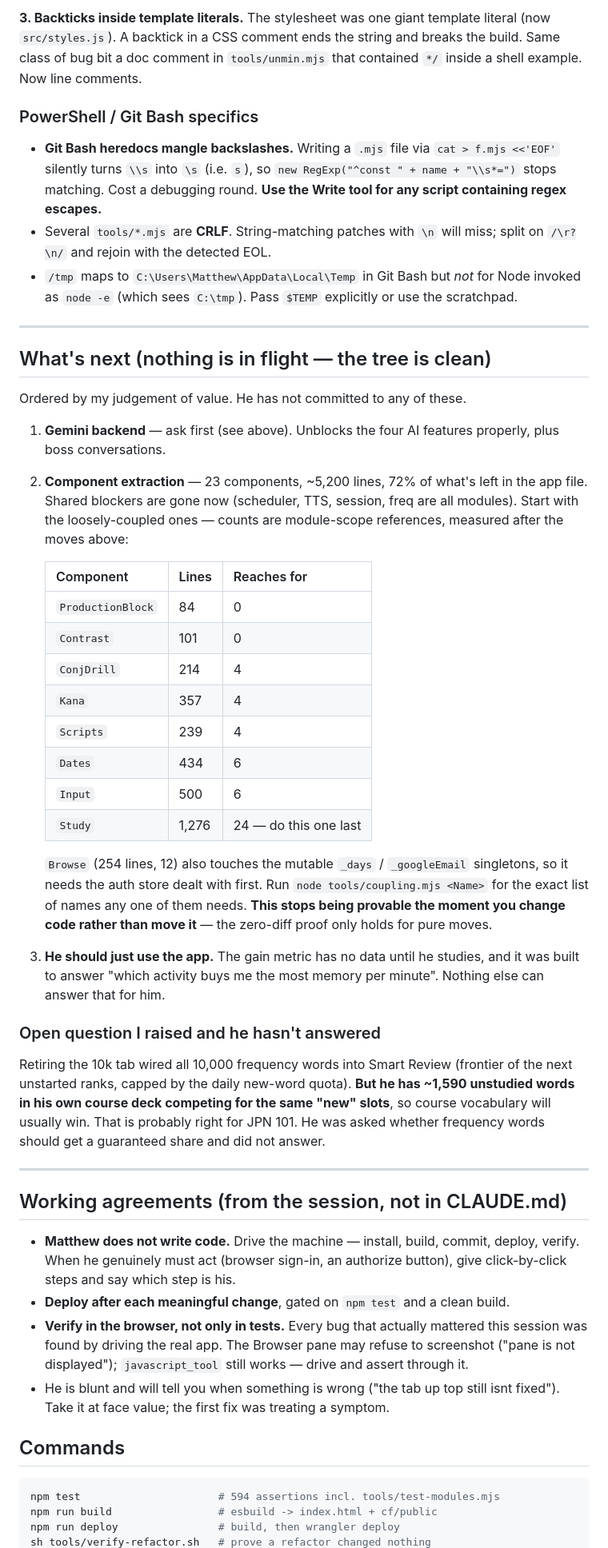
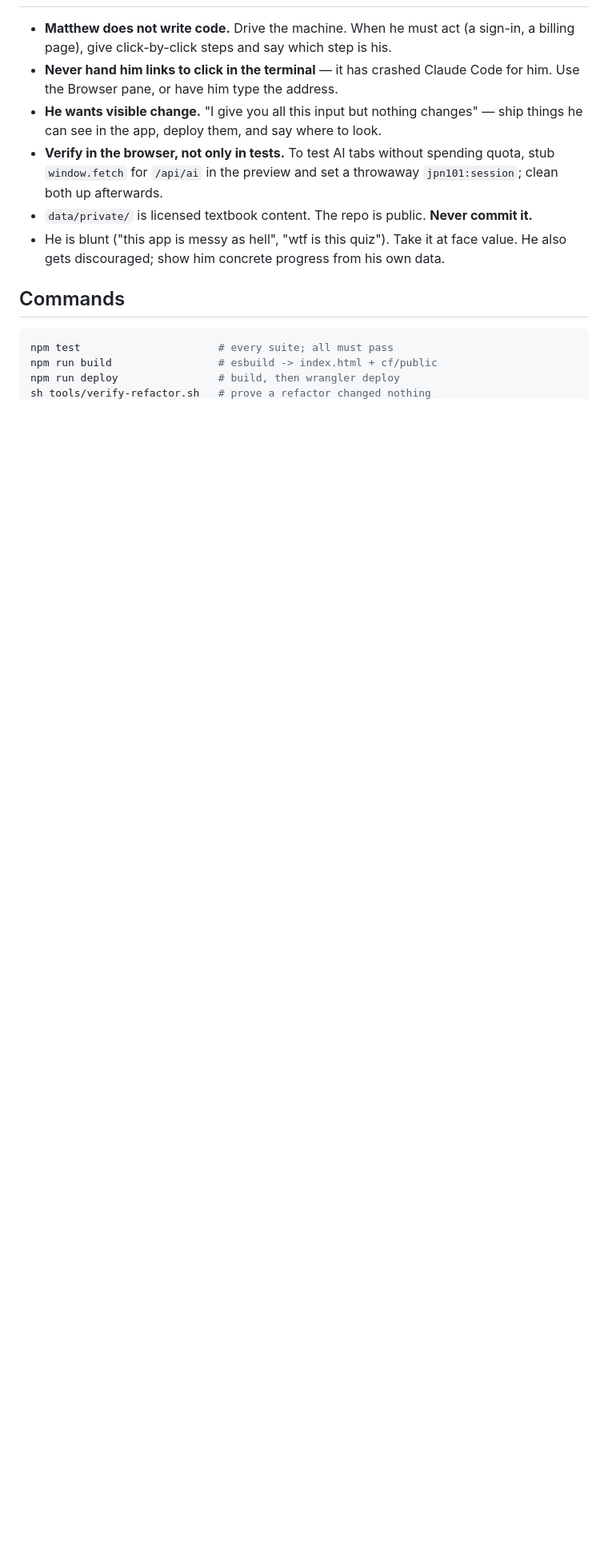
Before and after one commit to MatthewAmes/tangocho, a Markdown page: HANDOFF.md, the part around one of its changes. Shown at 80% size. Drawn GitHub-style; blank space fills up the shorter version.

````diff
--- a/HANDOFF.md
+++ b/HANDOFF.md
@@ -123,78 +96,20 @@ things now share a name.** The local is `retentionPref` now.
-**3. Backticks inside template literals.** The stylesheet was one giant template literal
-(now `src/styles.js`). A backtick in a CSS comment ends the string and breaks the build.
-Same class of bug bit a doc comment in `tools/unmin.mjs` that contained `*/` inside a shell
-example. Now line comments.
-
-### PowerShell / Git Bash specifics
-
-- **Git Bash heredocs mangle backslashes.** Writing a `.mjs` file via
-  `cat > f.mjs <<'EOF'` silently turns `\\s` into `\s` (i.e. `s`), so
-  `new RegExp("^const " + name + "\\s*=")` stops matching. Cost a debugging round.
-  **Use the Write tool for any script containing regex escapes.**
-- Several `tools/*.mjs` are **CRLF**. String-matching patches with `\n` will miss; split on
-  `/\r?\n/` and rejoin with the detected EOL.
-- `/tmp` maps to `C:\Users\Matthew\AppData\Local\Temp` in Git Bash but *not* for Node
-  invoked as `node -e` (which sees `C:\tmp`). Pass `$TEMP` explicitly or use the scratchpad.
-
----
-
-## What's next (nothing is in flight — the tree is clean)
-
-Ordered by my judgement of value. He has not committed to any of these.
-
-1. **Gemini backend** — ask first (see above). Unblocks the four AI features properly, plus
-   boss conversations.
-2. **Component extraction** — 23 components, ~5,200 lines, 72% of what's left in the app
-   file. Shared blockers are gone now (scheduler, TTS, session, freq are all modules).
-   Start with the loosely-coupled ones — counts are module-scope references, measured
-   after the moves above:
-
-   | Component | Lines | Reaches for |
-   |---|---|---|
-   | `ProductionBlock` | 84 | 0 |
-   | `Contrast` | 101 | 0 |
-   | `ConjDrill` | 214 | 4 |
-   | `Kana` | 357 | 4 |
-   | `Scripts` | 239 | 4 |
-   | `Dates` | 434 | 6 |
-   | `Input` | 500 | 6 |
-   | `Study` | 1,276 | 24 — do this one last |
-
-   `Browse` (254 lines, 12) also touches the mutable `_days` / `_googleEmail` singletons,
-   so it needs the auth store dealt with first. Run `node tools/coupling.mjs <Name>` for
-   the exact list of names any one of them needs.
-   **This stops being provable the moment you change code rather than move it** — the
-   zero-diff proof only holds for pure moves.
-3. **He should just use the app.** The gain metric has no data until he studies, and it was
-   built to answer "which activity buys me the most memory per minute". Nothing else can
-   answer that for him.
-
-### Open question I raised and he hasn't answered
-
-Retiring the 10k tab wired all 10,000 frequency words into Smart Review (frontier of the
-next unstarted ranks, capped by the daily new-word quota). **But he has ~1,590 unstudied
-words in his own course deck competing for the same "new" slots**, so course vocabulary
-will usually win. That is probably right for JPN 101. He was asked whether frequency words
-should get a guaranteed share and did not answer.
-
----
-
-## Working agreements (from the session, not in CLAUDE.md)
-
-- **Matthew does not write code.** Drive the machine — install, build, commit, deploy,
-  verify. When he genuinely must act (browser sign-in, an authorize button), give
-  click-by-click steps and say which step is his.
-- **Deploy after each meaningful change**, gated on `npm test` and a clean build.
-- **Verify in the browser, not only in tests.** Every bug that actually mattered this
-  session was found by driving the real app. The Browser pane may refuse to screenshot
-  ("pane is not displayed"); `javascript_tool` still works — drive and assert through it.
-- He is blunt and will tell you when something is wrong ("the tab up top still isnt
-  fixed"). Take it at face value; the first fix was treating a symptom.
+- **Matthew does not write code.** Drive the machine. When he must act (a sign-in, a
+  billing page), give click-by-click steps and say which step is his.
+- **Never hand him links to click in the terminal** — it has crashed Claude Code for him.
+  Use the Browser pane, or have him type the address.
+- **He wants visible change.** "I give you all this input but nothing changes" — ship
+  things he can see in the app, deploy them, and say where to look.
+- **Verify in the browser, not only in tests.** To test AI tabs without spending quota,
+  stub `window.fetch` for `/api/ai` in the preview and set a throwaway
+  `jpn101:session`; clean both up afterwards.
+- `data/private/` is licensed textbook content. The repo is public. **Never commit it.**
+- He is blunt ("this app is messy as hell", "wtf is this quiz"). Take it at face value.
+  He also gets discouraged; show him concrete progress from his own data.
 
 ## Commands
 
 ```powershell
-npm test                      # 594 assertions incl. tools/test-modules.mjs
+npm test                      # every suite; all must pass
 npm run build                 # esbuild -> index.html + cf/public
 npm run deploy                # build, then wrangler deploy
 sh tools/verify-refactor.sh   # prove a refactor changed nothing
````
Also changed, not shown: other parts of HANDOFF.md (+72 -100 lines).
